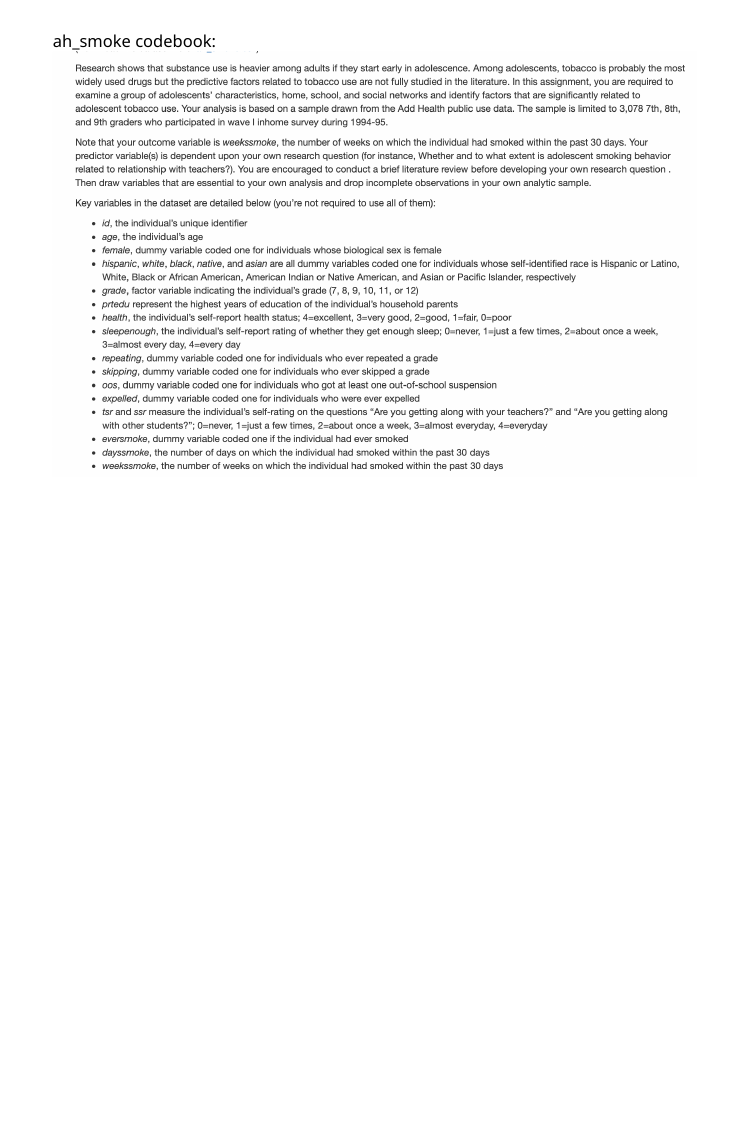
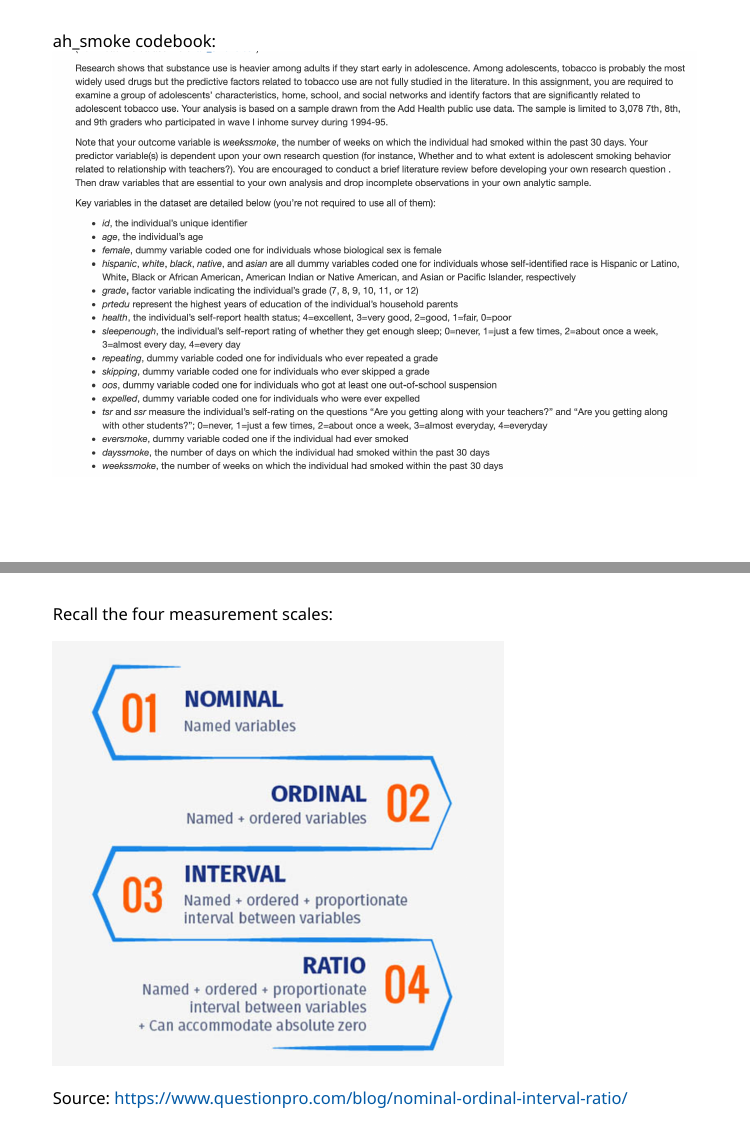
Before and after one commit to claireconglizhang/my-slides, an R Markdown document (EDUC64122F/lab2.Rmd): page 8 of 8 before the commit and pages 8 and 9 of 9 after it, the two joined at a grey line. The pictures show the slides in the output file EDUC64122F/lab2.html that the author committed with the source; the slides are laid out offline by our stand-in for remark.js, each with all of its steps uncovered, in fonts that may differ from those the slides ask for, and without slide numbers, shadows or browser add-ons.

Commit message:
finalizing lab2

```diff
--- a/EDUC64122F/lab2.Rmd
+++ b/EDUC64122F/lab2.Rmd
@@ -106,3 +106,10 @@ Talk with you neighbor:
 ---
 ah_smoke codebook:
 <img src="smoke.png" style="width: 100%" />
+
+---
+Recall the four measurement scales:
+
+<img src="measurementscales.png" style="width: 70%" />
+
+Source: https://www.questionpro.com/blog/nominal-ordinal-interval-ratio/
```
Also changed, not shown: EDUC64122F/lab2.html, EDUC64122F/measurementscales.png (added), 1 other file.
